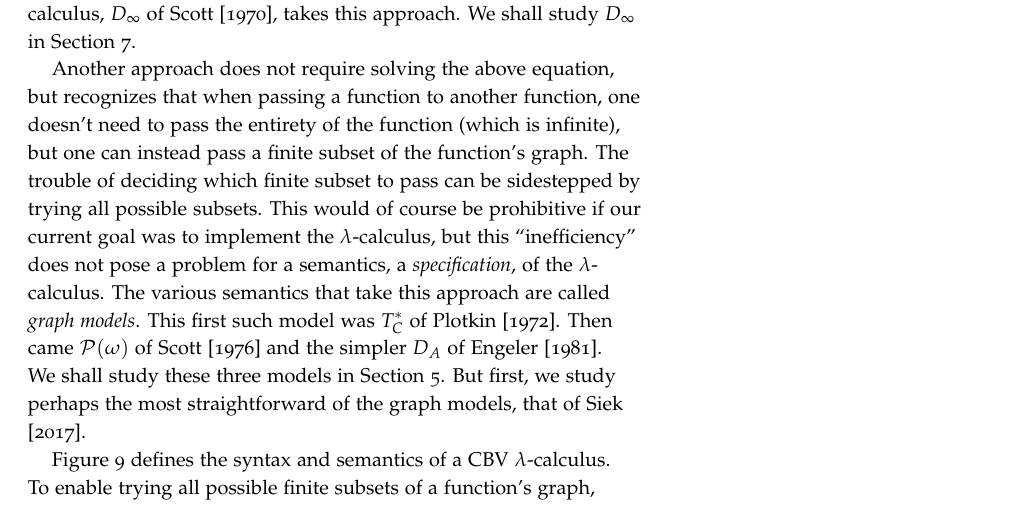
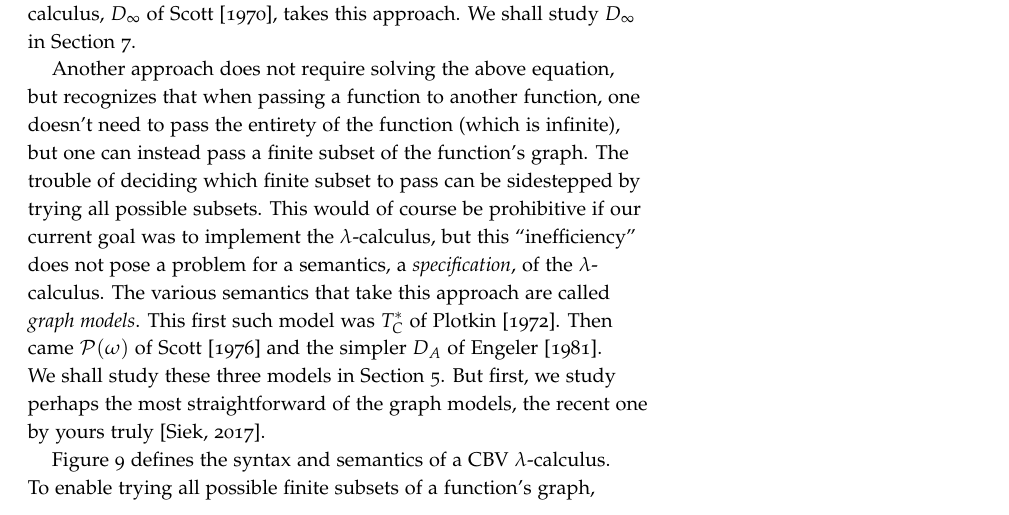
Before and after one commit to jsiek/B629-denotational, a LaTeX document (notes.tex): part of page 10 of 17, cut so that both start at the same text. The pictures show the PDF file notes.pdf that the author committed with the source.

Commit message:
progress on denot of lambda

```diff
--- a/notes.tex
+++ b/notes.tex
@@ -1004,7 +1004,8 @@ such model was $T^{*}_C$ of \citet{Plotkin:1972aa}. Then came
 $\mathcal{P}(\omega)$ of \citet{Scott:1976lq} and the simpler $D_A$ of
 \citet{Engeler:1981aa}. We shall study these three models in
 Section~\ref{sec:graph-models}. But first, we study perhaps the most
-straightforward of the graph models, that of \citet{Siek:2017ab}.
+straightforward of the graph models, the recent one by yours
+truly~\citep{Siek:2017ab}.
 
 \begin{figure*}
 \begin{minipage}{0.5\textwidth}
```
Also changed, not shown: notes.pdf.
